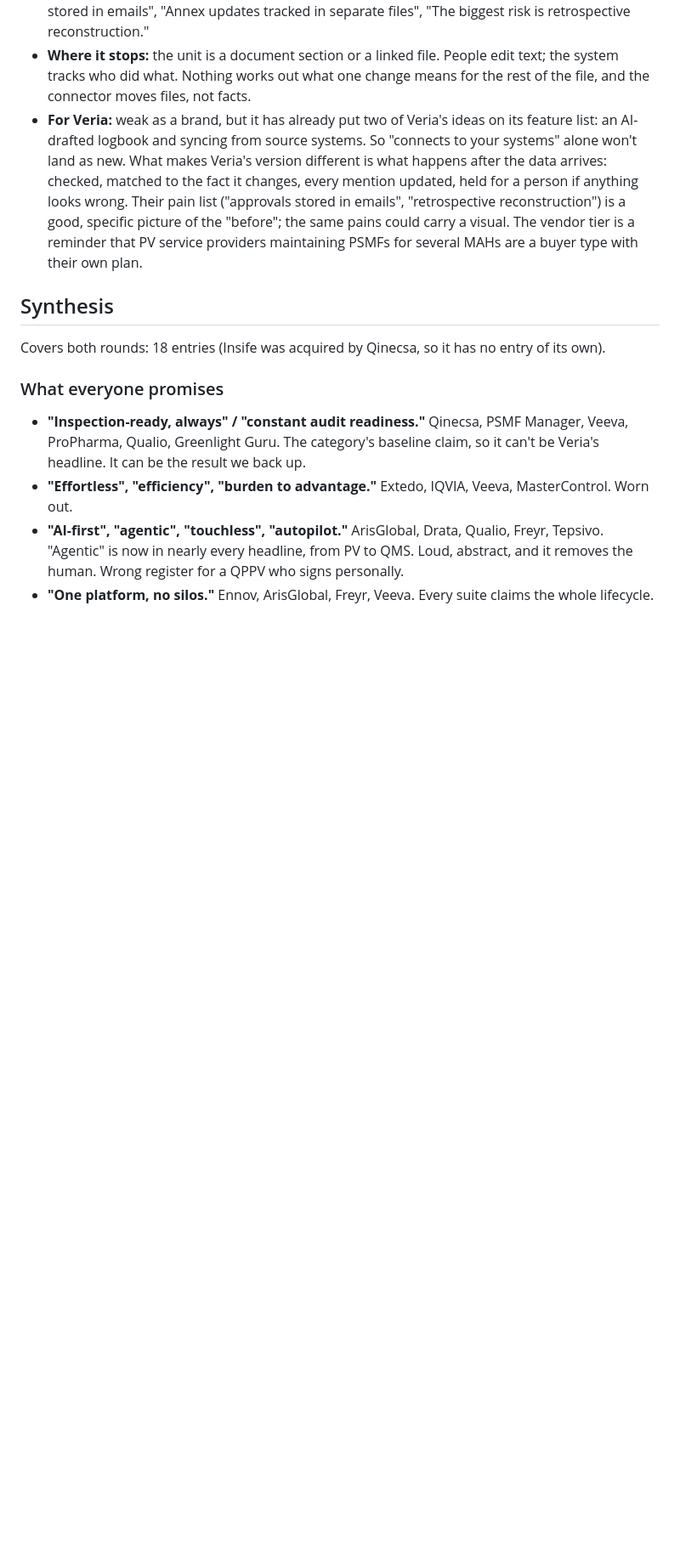
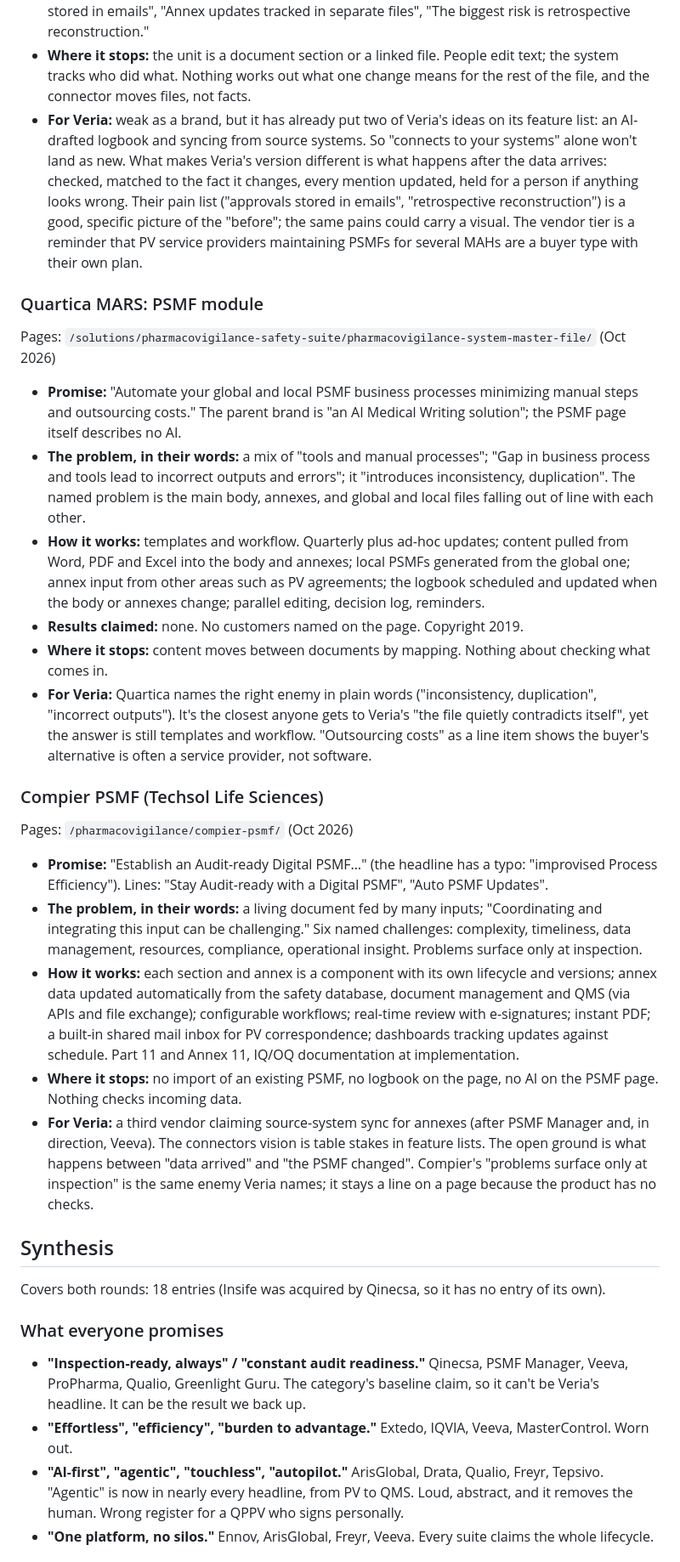
Before and after one commit to igormalchenko/psmf-website, a Markdown page: COMPETITORS.md, the part around one of its changes. Shown at 85% size. Drawn GitHub-style; blank space fills up the shorter version.

Commit message:
Competitor research: Quartica, Compier deep dives
Co-Authored-By: Claude Opus 5.5 <noreply@anthropic.com>

```diff
--- a/COMPETITORS.md
+++ b/COMPETITORS.md
@@ -282,6 +282,25 @@ Pages: homepage, `/features/external-data-sources`, `/pricing`, blog post "PSMF
 - **Where it stops:** the unit is a document section or a linked file. People edit text; the system tracks who did what. Nothing works out what one change means for the rest of the file, and the connector moves files, not facts.
 - **For Veria:** weak as a brand, but it has already put two of Veria's ideas on its feature list: an AI-drafted logbook and syncing from source systems. So "connects to your systems" alone won't land as new. What makes Veria's version different is what happens after the data arrives: checked, matched to the fact it changes, every mention updated, held for a person if anything looks wrong. Their pain list ("approvals stored in emails", "retrospective reconstruction") is a good, specific picture of the "before"; the same pains could carry a visual. The vendor tier is a reminder that PV service providers maintaining PSMFs for several MAHs are a buyer type with their own plan.
 
+### Quartica MARS: PSMF module
+Pages: `/solutions/pharmacovigilance-safety-suite/pharmacovigilance-system-master-file/` (Oct 2026)
+
+- **Promise:** "Automate your global and local PSMF business processes minimizing manual steps and outsourcing costs." The parent brand is "an AI Medical Writing solution"; the PSMF page itself describes no AI.
+- **The problem, in their words:** a mix of "tools and manual processes"; "Gap in business process and tools lead to incorrect outputs and errors"; it "introduces inconsistency, duplication". The named problem is the main body, annexes, and global and local files falling out of line with each other.
+- **How it works:** templates and workflow. Quarterly plus ad-hoc updates; content pulled from Word, PDF and Excel into the body and annexes; local PSMFs generated from the global one; annex input from other areas such as PV agreements; the logbook scheduled and updated when the body or annexes change; parallel editing, decision log, reminders.
+- **Results claimed:** none. No customers named on the page. Copyright 2019.
+- **Where it stops:** content moves between documents by mapping. Nothing about checking what comes in.
+- **For Veria:** Quartica names the right enemy in plain words ("inconsistency, duplication", "incorrect outputs"). It's the closest anyone gets to Veria's "the file quietly contradicts itself", yet the answer is still templates and workflow. "Outsourcing costs" as a line item shows the buyer's alternative is often a service provider, not software.
+
+### Compier PSMF (Techsol Life Sciences)
+Pages: `/pharmacovigilance/compier-psmf/` (Oct 2026)
+
+- **Promise:** "Establish an Audit-ready Digital PSMF…" (the headline has a typo: "improvised Process Efficiency"). Lines: "Stay Audit-ready with a Digital PSMF", "Auto PSMF Updates".
+- **The problem, in their words:** a living document fed by many inputs; "Coordinating and integrating this input can be challenging." Six named challenges: complexity, timeliness, data management, resources, compliance, operational insight. Problems surface only at inspection.
+- **How it works:** each section and annex is a component with its own lifecycle and versions; annex data updated automatically from the safety database, document management and QMS (via APIs and file exchange); configurable workflows; real-time review with e-signatures; instant PDF; a built-in shared mail inbox for PV correspondence; dashboards tracking updates against schedule. Part 11 and Annex 11, IQ/OQ documentation at implementation.
+- **Where it stops:** no import of an existing PSMF, no logbook on the page, no AI on the PSMF page. Nothing checks incoming data.
+- **For Veria:** a third vendor claiming source-system sync for annexes (after PSMF Manager and, in direction, Veeva). The connectors vision is table stakes in feature lists. The open ground is what happens between "data arrived" and "the PSMF changed". Compier's "problems surface only at inspection" is the same enemy Veria names; it stays a line on a page because the product has no checks.
+
 ## Synthesis
 Covers both rounds: 18 entries (Insife was acquired by Qinecsa, so it has no entry of its own).
 
```
Also changed, not shown: other parts of COMPETITORS.md (+2 -2 lines).
